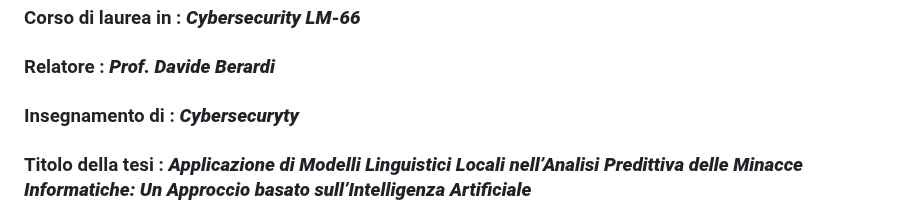
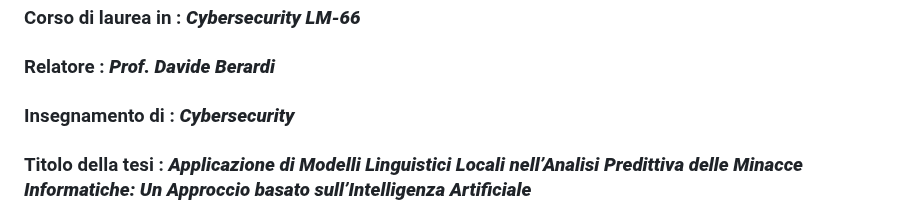
Before and after one commit to vamoruso/SecurityMonsterAI, a Markdown page: README.md, the part around the change. Drawn GitHub-style.

Commit message:
Fix typo in 'Cybersecurity' in README.md

```diff
--- a/README.md
+++ b/README.md
@@ -6,7 +6,7 @@
 ### Questo repository è collegato al progetto software per la tesi di laurea magistrale di Vincenzo Amoruso dell'AA 2025/26 della **Universitas Mercatorum**
 ### Corso di laurea in : ***Cybersecurity LM-66***
 ### Relatore : ***Prof. Davide Berardi***
-### Insegnamento di : ***Cybersecuryty***
+### Insegnamento di : ***Cybersecurity***
 ### Titolo della tesi : ***Applicazione di Modelli Linguistici Locali nell’Analisi Predittiva delle Minacce Informatiche: Un Approccio basato sull’Intelligenza Artificiale***
 ### Obiettivo: ***Il progetto applica con esempi pratici alla Cybersecuiry alcune delle potenzialità della intelligenza artificiale.***
 
```
